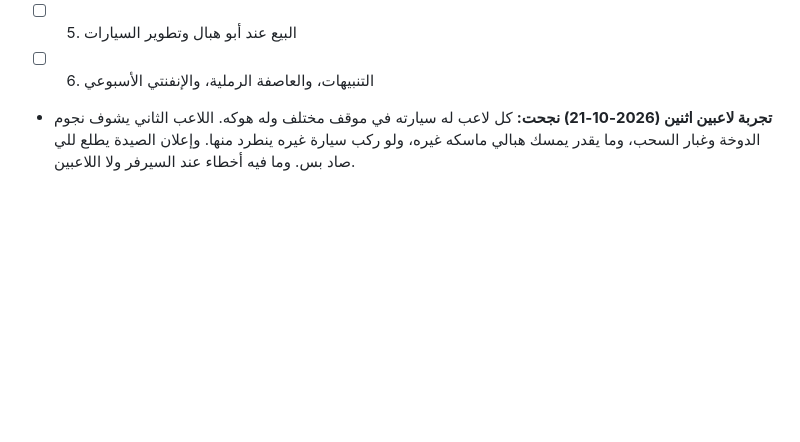
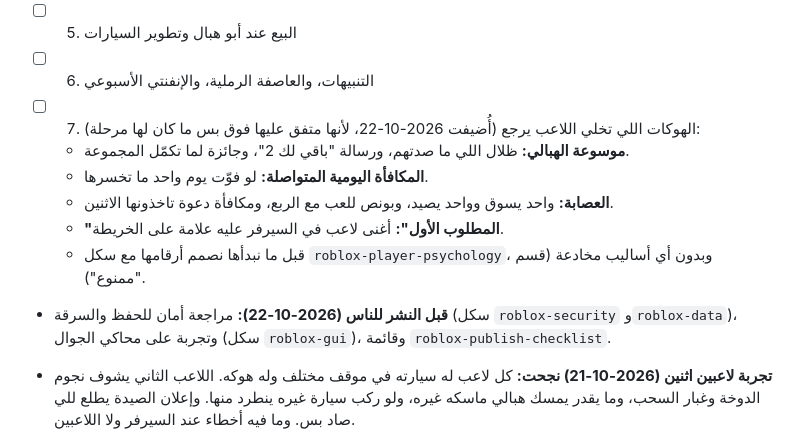
Before and after one commit to nasssersddad/-, a Markdown page: roblox/steal-the-habali/DESIGN.md, the part around the change. GitHub-like rendering; blank space fills up the shorter version.

Commit message:
DESIGN: add Phase 7 (retention hooks) and pre-release checks
Co-Authored-By: Claude Opus 5.5 <noreply@anthropic.com>

```diff
--- a/roblox/steal-the-habali/DESIGN.md
+++ b/roblox/steal-the-habali/DESIGN.md
@@ -101,6 +101,13 @@
   - الأرقام في `src/shared/BaseConfig.luau`.
 - [ ] 5. البيع عند أبو هبال وتطوير السيارات
 - [ ] 6. التنبيهات، والعاصفة الرملية، والإنفنتي الأسبوعي
+- [ ] 7. الهوكات اللي تخلي اللاعب يرجع (أُضيفت 2026-10-22، لأنها متفق عليها فوق بس ما كان لها مرحلة):
+  - **موسوعة الهبالي:** ظلال اللي ما صدتهم، ورسالة "باقي لك 2"، وجائزة لما تكمّل المجموعة.
+  - **المكافأة اليومية المتواصلة:** لو فوّت يوم واحد ما تخسرها.
+  - **العصابة:** واحد يسوق وواحد يصيد، وبونص للعب مع الربع، ومكافأة دعوة تاخذونها الاثنين.
+  - **"المطلوب الأول":** أغنى لاعب في السيرفر عليه علامة على الخريطة.
+  - قبل ما نبدأها نصمم أرقامها مع سكل `roblox-player-psychology`، وبدون أي أساليب مخادعة (قسم "ممنوع").
+- **قبل النشر للناس (2026-10-22):** مراجعة أمان للحفظ والسرقة (سكل `roblox-security` و`roblox-data`)، وتجربة على محاكي الجوال (سكل `roblox-gui`)، وقائمة `roblox-publish-checklist`.
 
 - **تجربة لاعبين اثنين (2026-10-21) نجحت:** كل لاعب له سيارته في موقف مختلف وله هوكه. اللاعب الثاني يشوف نجوم الدوخة وغبار السحب، وما يقدر يمسك هبالي ماسكه غيره، ولو ركب سيارة غيره ينطرد منها. وإعلان الصيدة يطلع للي صاد بس. وما فيه أخطاء عند السيرفر ولا اللاعبين.
 
```
